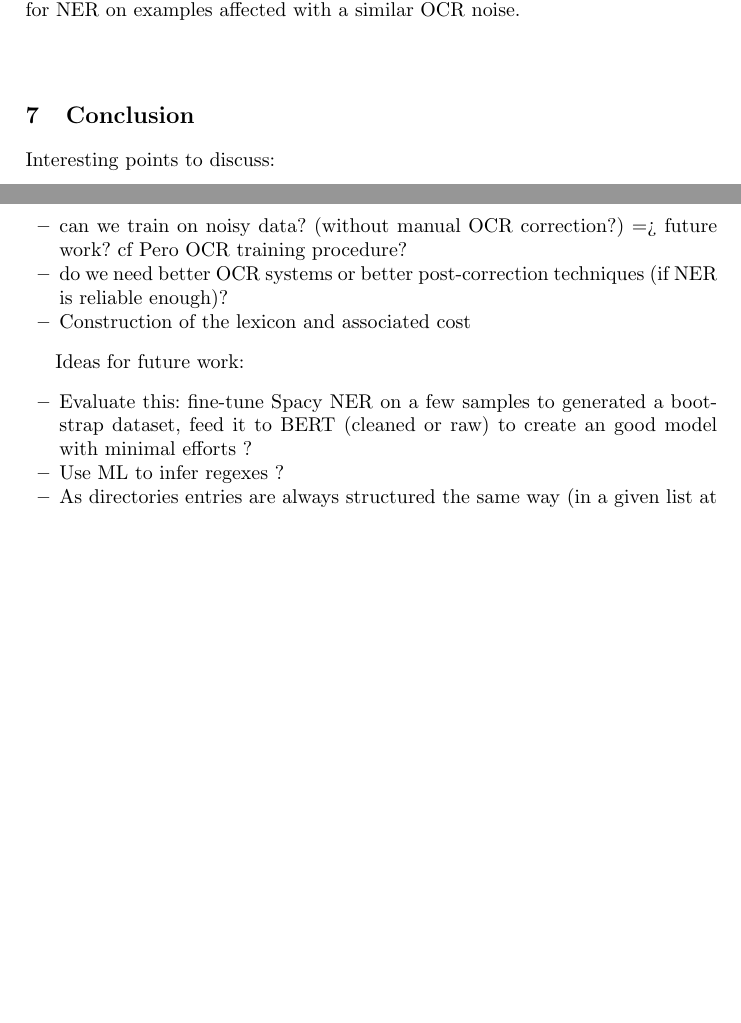
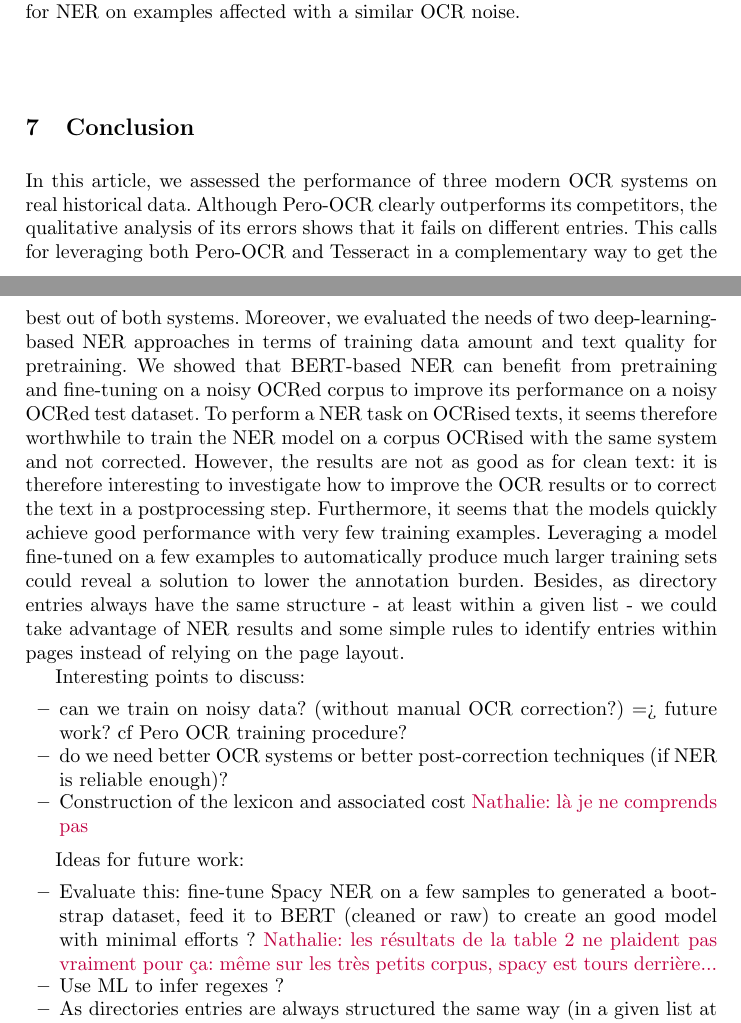
Before and after one commit to soduco/paper-ner-bench-das22, a LaTeX thesis (src-latex/main-paper.tex, which reads src-latex/parts/80-conclusion.tex): two parts of pages 15 and 16 of 17 before the commit and two parts of pages 15 and 16 of 18 after it, joined at a grey line, cut so that both start at the same text, the shorter picture padded with empty space. Compiled offline with pdfLaTeX.

Commit message:
Updates from Overleaf (#11)

```diff
--- a/src-latex/main-paper.tex
+++ b/src-latex/main-paper.tex
@@ -38,7 +38,7 @@
 
 % Customize table rendering
 \setlength{\tabcolsep}{5pt}
-\renewcommand{\arraystretch}{1.4}
+\renewcommand{\arraystretch}{1.3}
 
 \begin{document}
 %
--- a/src-latex/parts/80-conclusion.tex
+++ b/src-latex/parts/80-conclusion.tex
@@ -1,16 +1,18 @@
 % !TeX root = ../main-paper.tex
 \section{Conclusion}
+
+In this article, we assessed the performance of three modern OCR systems on real historical data. Although Pero-OCR clearly outperforms its competitors, the qualitative analysis of its errors shows that it fails on different entries. This calls for leveraging both Pero-OCR and Tesseract in a complementary way to get the best out of both systems. Moreover, we evaluated the needs of two deep-learning-based NER approaches in terms of training data amount and text quality for pretraining. We showed that BERT-based NER can benefit from pretraining and fine-tuning on a noisy OCRed corpus to improve its performance on a noisy OCRed test dataset. To perform a NER task on OCRised texts, it seems therefore worthwhile to train the NER model on a corpus OCRised with the same system and not corrected. However, the results are not as good as for clean text: it is therefore interesting to investigate how to improve the OCR results or to correct the text in a postprocessing step. Furthermore, it seems that the models quickly achieve good performance with very few training examples. Leveraging a model fine-tuned on a few examples to automatically produce much larger training sets could reveal a solution to lower the annotation burden. Besides, as directory entries always have the same structure - at least within a given list - we could take advantage of NER results and some simple rules to identify entries within pages instead of relying on the page layout.
 
 Interesting points to discuss:
 \begin{itemize}
     \item can we train on noisy data? (without manual OCR correction?) => future work? cf Pero OCR training procedure?
     \item do we need better OCR systems or better post-correction techniques (if NER is reliable enough)?
-    \item Construction of the lexicon and associated cost
+    \item Construction of the lexicon and associated cost \nathalie{là je ne comprends pas}
 \end{itemize}
 
 Ideas for future work:
 \begin{itemize}
-    \item Evaluate this: fine-tune Spacy NER on a few samples to generated a bootstrap dataset, feed it to BERT (cleaned or raw) to create an good model with minimal efforts ?
+    \item Evaluate this: fine-tune Spacy NER on a few samples to generated a bootstrap dataset, feed it to BERT (cleaned or raw) to create an good model with minimal efforts ? \nathalie{les résultats de la table 2 ne plaident pas vraiment pour ça: même sur les très petits corpus, spacy est tours derrière...}
     \item Use ML to infer regexes ?
     \item As directories entries are always structured the same way (in a given list at least): use NER to identify entries within pages to save the burden of having to rely on the page layout ?
 \end{itemize}
```
Also changed, not shown: src-latex/parts/50-ner-xp1-training-set-size-and-pretraining.tex (+1 -1 lines), src-latex/parts/60-ner-xp2-pretraining-and-finetuning.tex (+1 -0 lines).
